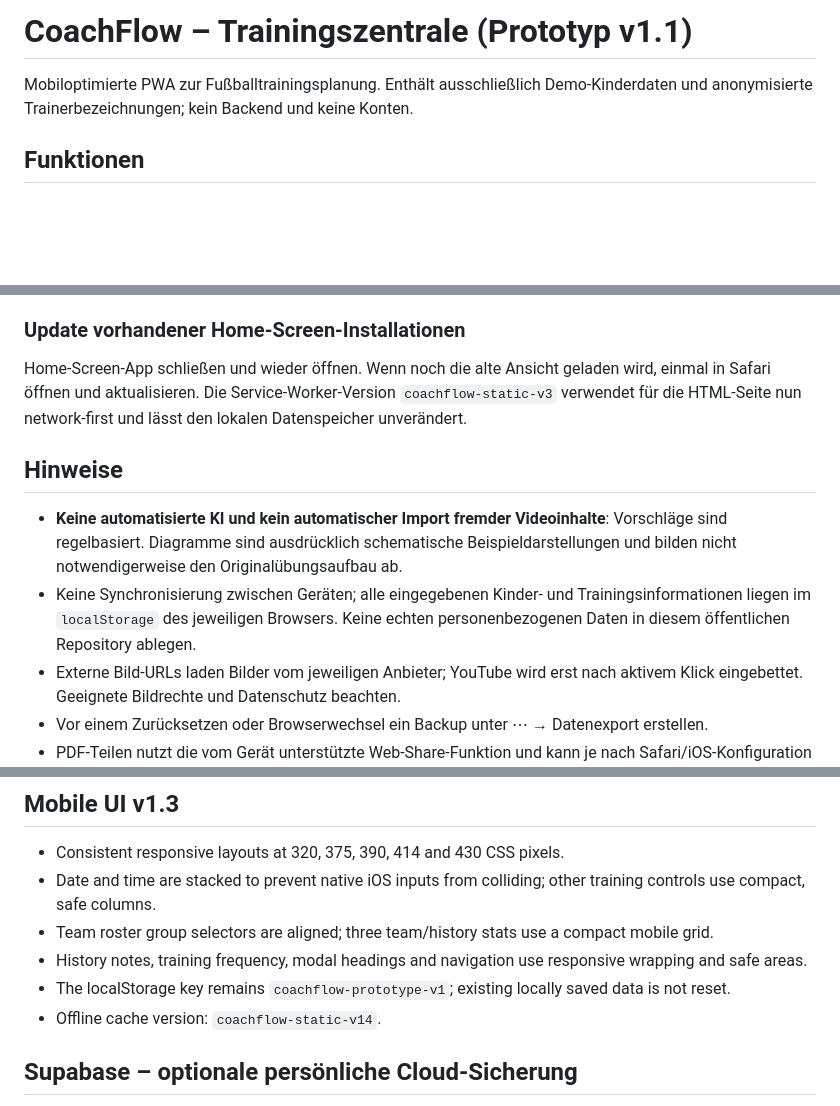
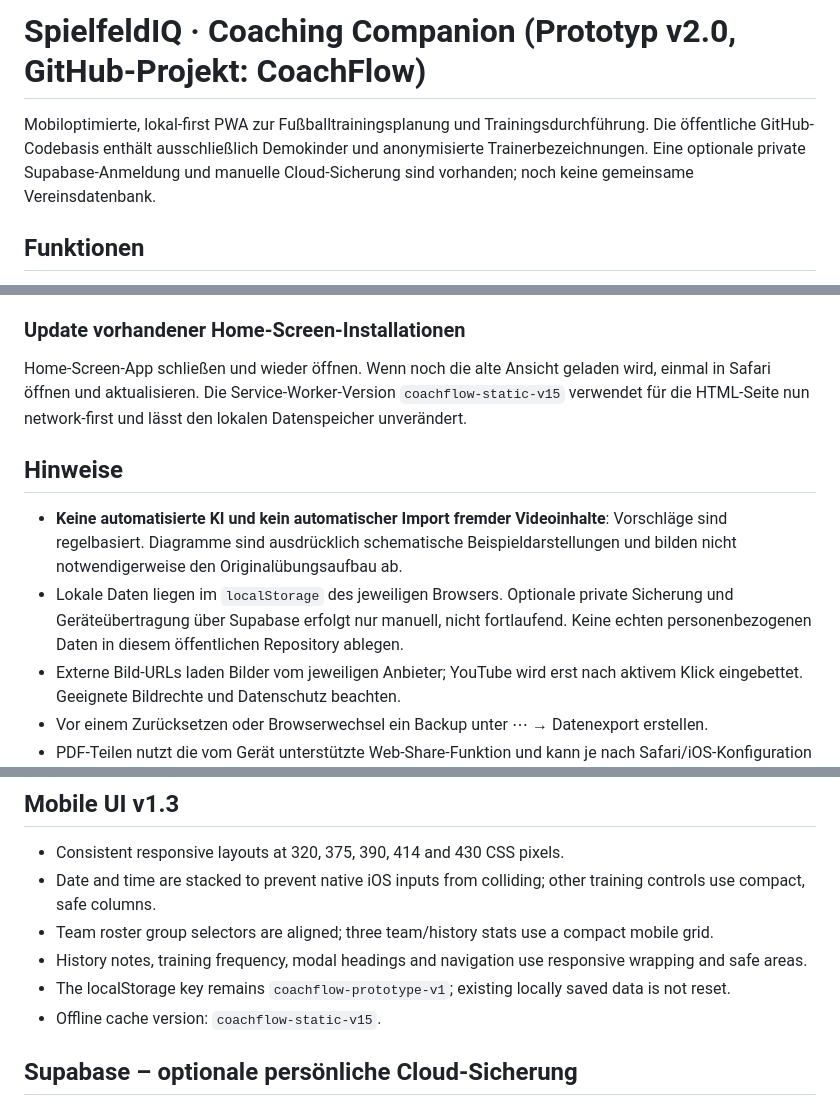
Before and after one commit to marinkarimovic/coachflow, a Markdown page: README.md, 3 parts joined by grey strips. GitHub-like rendering; blank space fills up the shorter version.

```diff
--- a/README.md
+++ b/README.md
@@ -1,6 +1,6 @@
-# CoachFlow – Trainingszentrale (Prototyp v1.1)
+# SpielfeldIQ · Coaching Companion (Prototyp v2.0, GitHub-Projekt: CoachFlow)
 
-Mobiloptimierte PWA zur Fußballtrainingsplanung. Enthält ausschließlich Demo-Kinderdaten und anonymisierte Trainerbezeichnungen; kein Backend und keine Konten.
+Mobiloptimierte, lokal-first PWA zur Fußballtrainingsplanung und Trainingsdurchführung. Die öffentliche GitHub-Codebasis enthält ausschließlich Demokinder und anonymisierte Trainerbezeichnungen. Eine optionale private Supabase-Anmeldung und manuelle Cloud-Sicherung sind vorhanden; noch keine gemeinsame Vereinsdatenbank.
 
 ## Funktionen
 - 16 Beispielübungen plus eigene Einträge, Filter, Favoriten und Trainingsstatistik.
@@ -18,11 +18,11 @@ GitHub → Repository → **Settings → Pages** → Deploy from a branch → `m
 Öffne die veröffentlichte Website in Safari → Teilen → **Zum Home-Bildschirm**.
 
 ### Update vorhandener Home-Screen-Installationen
-Home-Screen-App schließen und wieder öffnen. Wenn noch die alte Ansicht geladen wird, einmal in Safari öffnen und aktualisieren. Die Service-Worker-Version `coachflow-static-v3` verwendet für die HTML-Seite nun network-first und lässt den lokalen Datenspeicher unverändert.
+Home-Screen-App schließen und wieder öffnen. Wenn noch die alte Ansicht geladen wird, einmal in Safari öffnen und aktualisieren. Die Service-Worker-Version `coachflow-static-v15` verwendet für die HTML-Seite nun network-first und lässt den lokalen Datenspeicher unverändert.
 
 ## Hinweise
 - **Keine automatisierte KI und kein automatischer Import fremder Videoinhalte**: Vorschläge sind regelbasiert. Diagramme sind ausdrücklich schematische Beispieldarstellungen und bilden nicht notwendigerweise den Originalübungsaufbau ab.
-- Keine Synchronisierung zwischen Geräten; alle eingegebenen Kinder- und Trainingsinformationen liegen im `localStorage` des jeweiligen Browsers. Keine echten personenbezogenen Daten in diesem öffentlichen Repository ablegen.
+- Lokale Daten liegen im `localStorage` des jeweiligen Browsers. Optionale private Sicherung und Geräteübertragung über Supabase erfolgt nur manuell, nicht fortlaufend. Keine echten personenbezogenen Daten in diesem öffentlichen Repository ablegen.
 - Externe Bild-URLs laden Bilder vom jeweiligen Anbieter; YouTube wird erst nach aktivem Klick eingebettet. Geeignete Bildrechte und Datenschutz beachten.
 - Vor einem Zurücksetzen oder Browserwechsel ein Backup unter ⋯ → Datenexport erstellen.
 - PDF-Teilen nutzt die vom Gerät unterstützte Web-Share-Funktion und kann je nach Safari/iOS-Konfiguration variieren. Die Funktionen „PDF ansehen“ und „Herunterladen“ stehen als Alternativen bereit.
@@ -48,7 +48,7 @@ Diese App dient zunächst als Prototyp. Für produktiven Vereinseinsatz sind Aut
 - Team roster group selectors are aligned; three team/history stats use a compact mobile grid.
 - History notes, training frequency, modal headings and navigation use responsive wrapping and safe areas.
 - The localStorage key remains `coachflow-prototype-v1`; existing locally saved data is not reset.
-- Offline cache version: `coachflow-static-v14`.
+- Offline cache version: `coachflow-static-v15`.
 
 
 ## Supabase – optionale persönliche Cloud-Sicherung
```
Also changed, not shown: other parts of README.md (+31 -2 lines).
